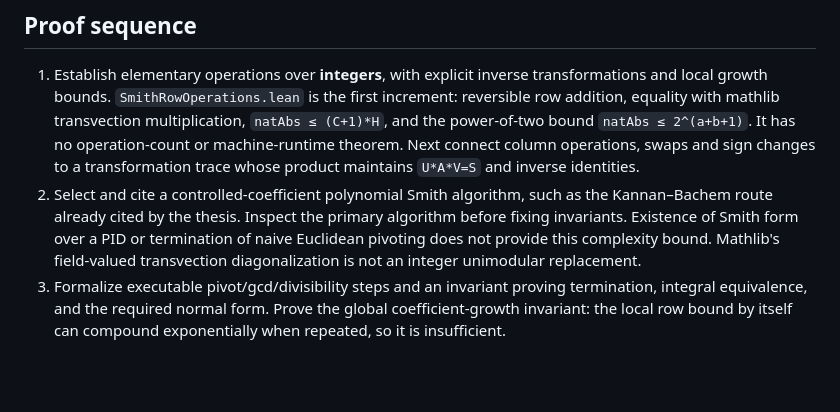
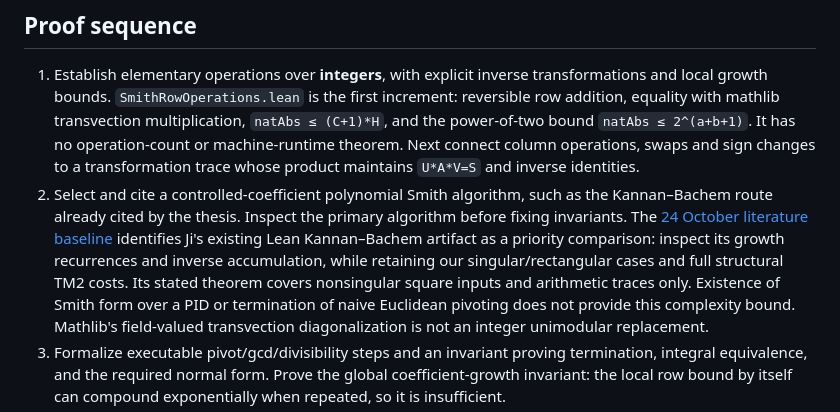
Before and after one commit to solresol/phd-thesis-lean, a Markdown page: docs/smith-complexity-plan.md, the part around the change. Rendered like a GitHub page; blank space fills up the shorter version.

Commit message:
Record first weekly Smith complexity literature baseline

```diff
--- a/docs/smith-complexity-plan.md
+++ b/docs/smith-complexity-plan.md
@@ -101,7 +101,12 @@ This limits the source review and does not establish absence of external progres
    trace whose product maintains `U*A*V=S` and inverse identities.
 2. Select and cite a controlled-coefficient polynomial Smith algorithm, such as
    the Kannan–Bachem route already cited by the thesis. Inspect the primary
-   algorithm before fixing invariants. Existence of Smith form over a PID or
+   algorithm before fixing invariants. The [24 October literature baseline](2026-10-24-literature-review.md)
+   identifies Ji's existing Lean Kannan–Bachem artifact as a priority comparison:
+   inspect its growth recurrences and inverse accumulation, while retaining our
+   singular/rectangular cases and full structural TM2 costs. Its stated theorem
+   covers nonsingular square inputs and arithmetic traces only.
+   Existence of Smith form over a PID or
    termination of naive Euclidean pivoting does not provide this complexity bound.
    Mathlib's field-valued transvection diagonalization is not an integer
    unimodular replacement.
```
Also changed, not shown: TODO.md (+5 -0 lines), docs/2026-10-24-literature-review.md (added, +127 -0 lines).
